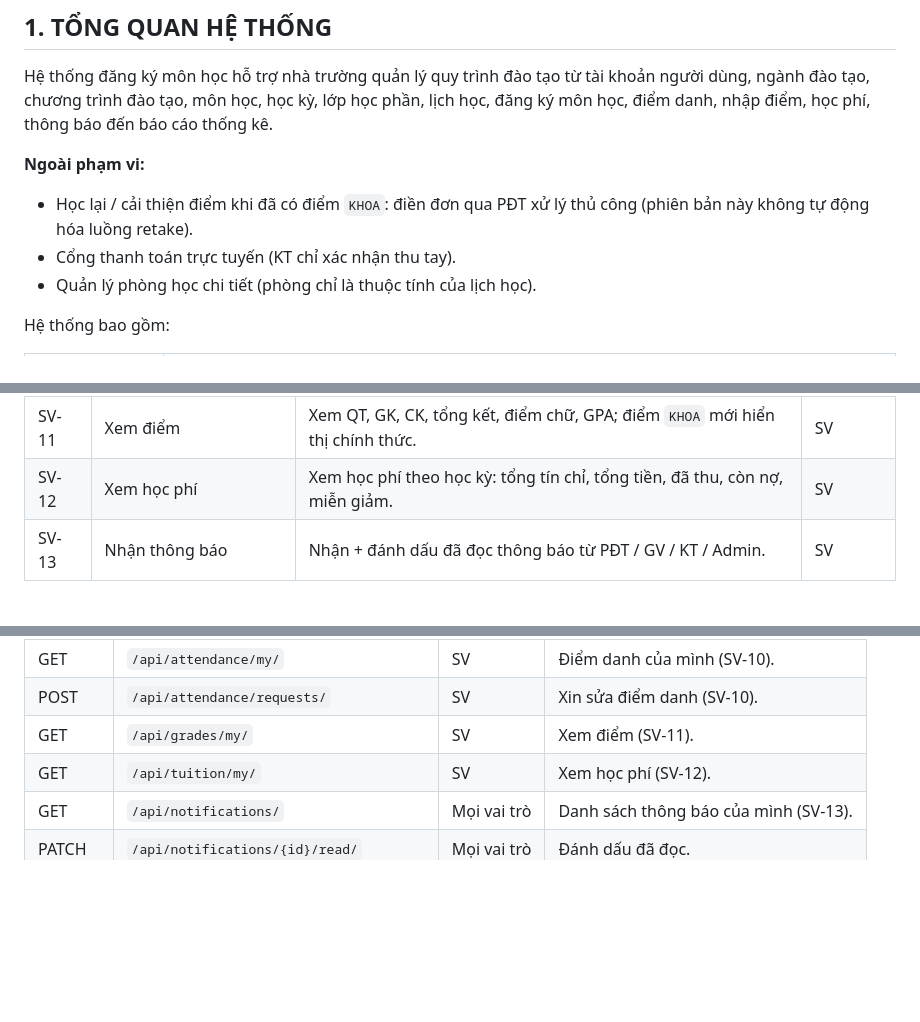
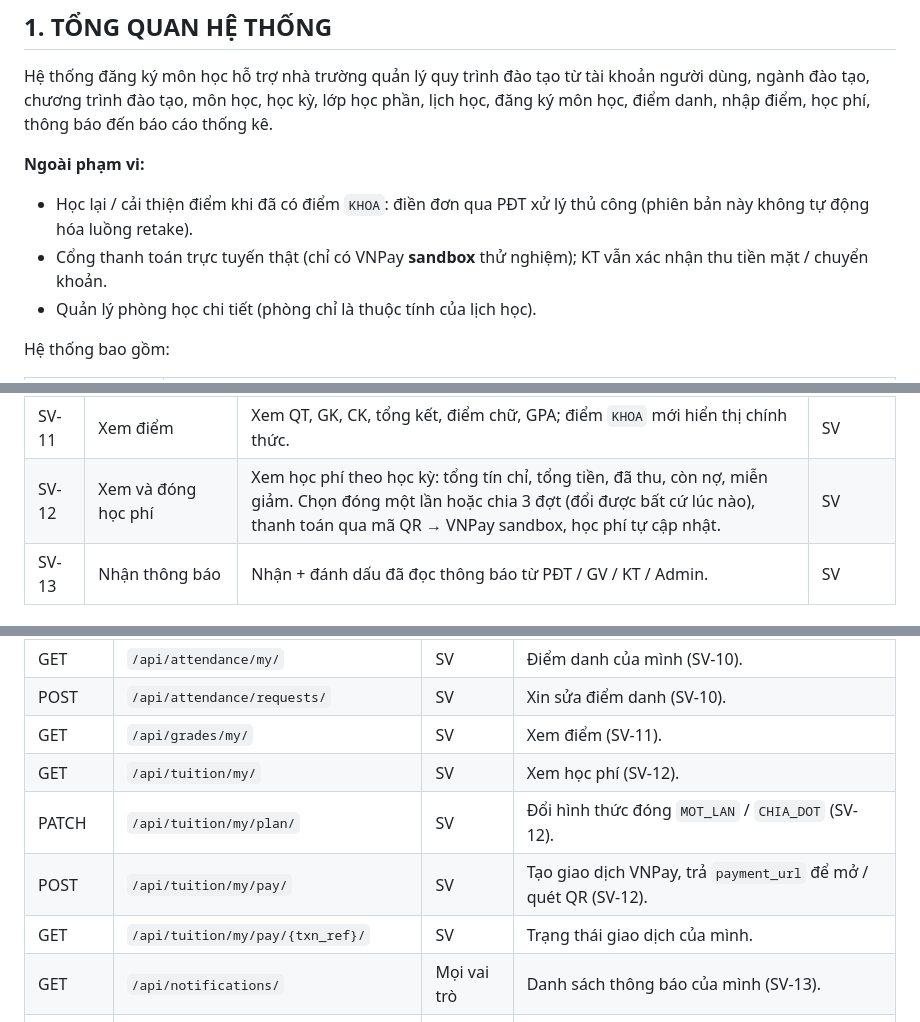
Before and after one commit to ThaiSon-123/HeThongDangKyMonHoc, a Markdown page: chuc_nang.md, 3 parts joined by grey strips. GitHub-like rendering; blank space fills up the shorter version.

```diff
--- a/chuc_nang.md
+++ b/chuc_nang.md
@@ -15,7 +15,7 @@ ngành đào tạo, chương trình đào tạo, môn học, học kỳ, lớp h
 
 - Học lại / cải thiện điểm khi đã có điểm `KHOA`: điền đơn qua PĐT xử lý thủ công (phiên bản
   này không tự động hóa luồng retake).
-- Cổng thanh toán trực tuyến (KT chỉ xác nhận thu tay).
+- Cổng thanh toán trực tuyến thật (chỉ có VNPay **sandbox** thử nghiệm); KT vẫn xác nhận thu tiền mặt / chuyển khoản.
 - Quản lý phòng học chi tiết (phòng chỉ là thuộc tính của lịch học).
 
 Hệ thống bao gồm:
@@ -123,7 +123,7 @@ Sau khi gộp trùng (KT-07↔SYS-08, SV-06↔SYS-05, BR-07↔SYS-06) và chuy
 | SV-09 | Xem lịch sử đăng ký | Xem môn đã đăng ký / đã hủy / đang học, ngày đăng ký, lý do hủy. | SV |
 | SV-10 | Xem điểm danh & xin sửa điểm danh | Xem trạng thái điểm danh từng buổi; gửi yêu cầu sửa điểm danh (GV/PĐT xử lý). | SV |
 | SV-11 | Xem điểm | Xem QT, GK, CK, tổng kết, điểm chữ, GPA; điểm `KHOA` mới hiển thị chính thức. | SV |
-| SV-12 | Xem học phí | Xem học phí theo học kỳ: tổng tín chỉ, tổng tiền, đã thu, còn nợ, miễn giảm. | SV |
+| SV-12 | Xem và đóng học phí | Xem học phí theo học kỳ: tổng tín chỉ, tổng tiền, đã thu, còn nợ, miễn giảm. Chọn đóng một lần hoặc chia 3 đợt (đổi được bất cứ lúc nào), thanh toán qua mã QR → VNPay sandbox, học phí tự cập nhật. | SV |
 | SV-13 | Nhận thông báo | Nhận + đánh dấu đã đọc thông báo từ PĐT / GV / KT / Admin. | SV |
 
 ### 4.3. Giáo viên (GV-01..12)
@@ -486,6 +486,9 @@ Admin tạo tài khoản (ADM-02) → Gán vai trò (ADM-04)
 | POST | `/api/attendance/requests/` | SV | Xin sửa điểm danh (SV-10). |
 | GET | `/api/grades/my/` | SV | Xem điểm (SV-11). |
 | GET | `/api/tuition/my/` | SV | Xem học phí (SV-12). |
+| PATCH | `/api/tuition/my/plan/` | SV | Đổi hình thức đóng `MOT_LAN` / `CHIA_DOT` (SV-12). |
+| POST | `/api/tuition/my/pay/` | SV | Tạo giao dịch VNPay, trả `payment_url` để mở / quét QR (SV-12). |
+| GET | `/api/tuition/my/pay/{txn_ref}/` | SV | Trạng thái giao dịch của mình. |
 | GET | `/api/notifications/` | Mọi vai trò | Danh sách thông báo của mình (SV-13). |
 | PATCH | `/api/notifications/{id}/read/` | Mọi vai trò | Đánh dấu đã đọc. |
 
```
Also changed, not shown: other parts of chuc_nang.md (+1 -0 lines), plan.md (+13 -5 lines), 1 other file.
